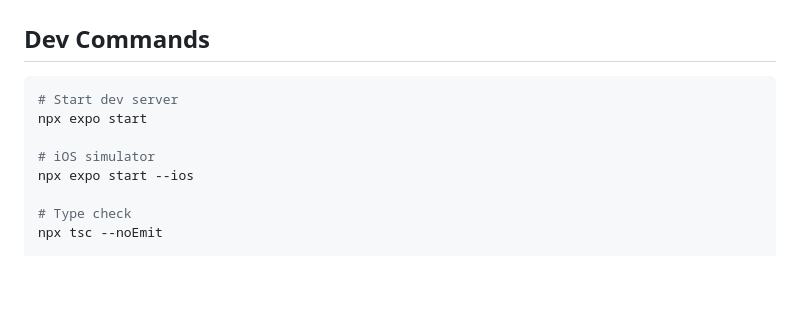
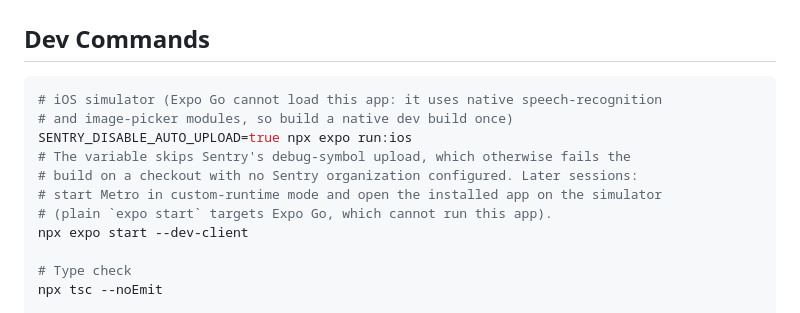
Before and after one commit to Bbuju055/tastelog-app, a Markdown page: tastelog-mobile/README.md, the part around the change. Rendered like a GitHub page; blank space fills up the shorter version.

````diff
--- a/tastelog-mobile/README.md
+++ b/tastelog-mobile/README.md
@@ -46,11 +46,14 @@ React Native mobile app for Tastelog recipe capture.
 ## Dev Commands
 
 ```bash
-# Start dev server
-npx expo start
-
-# iOS simulator
-npx expo start --ios
+# iOS simulator (Expo Go cannot load this app: it uses native speech-recognition
+# and image-picker modules, so build a native dev build once)
+SENTRY_DISABLE_AUTO_UPLOAD=true npx expo run:ios
+# The variable skips Sentry's debug-symbol upload, which otherwise fails the
+# build on a checkout with no Sentry organization configured. Later sessions:
+# start Metro in custom-runtime mode and open the installed app on the simulator
+# (plain `expo start` targets Expo Go, which cannot run this app).
+npx expo start --dev-client
 
 # Type check
 npx tsc --noEmit
````
Also changed, not shown: README.md (+24 -9 lines), docs/CASE_STUDY.md (added, +173 -0 lines), docs/images/mobile-capture.png (added), docs/images/mobile-recipe.png (added), docs/images/mobile-recipes.png (added), docs/images/mobile-review.png (added), docs/images/web-cookbook.png (added), docs/images/web-review.png (added), 1 other file.
